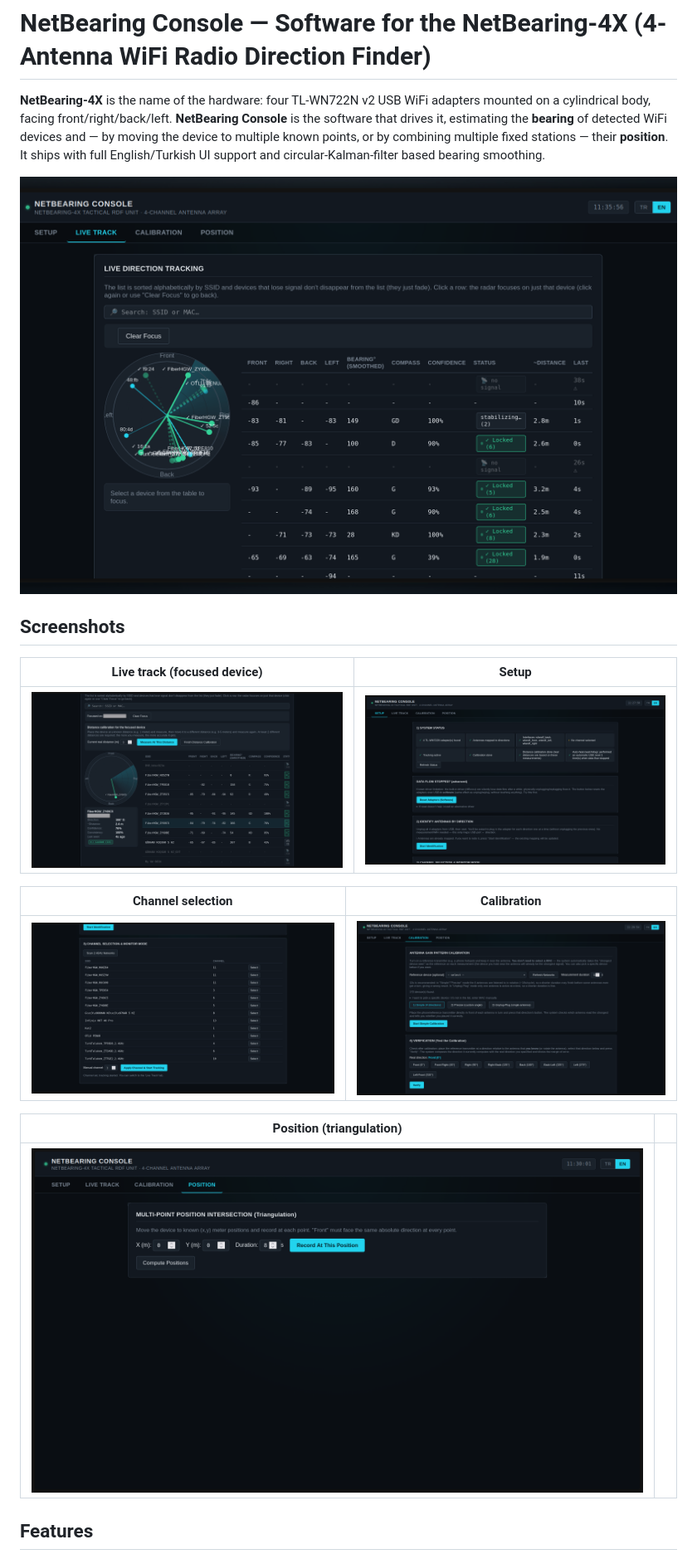
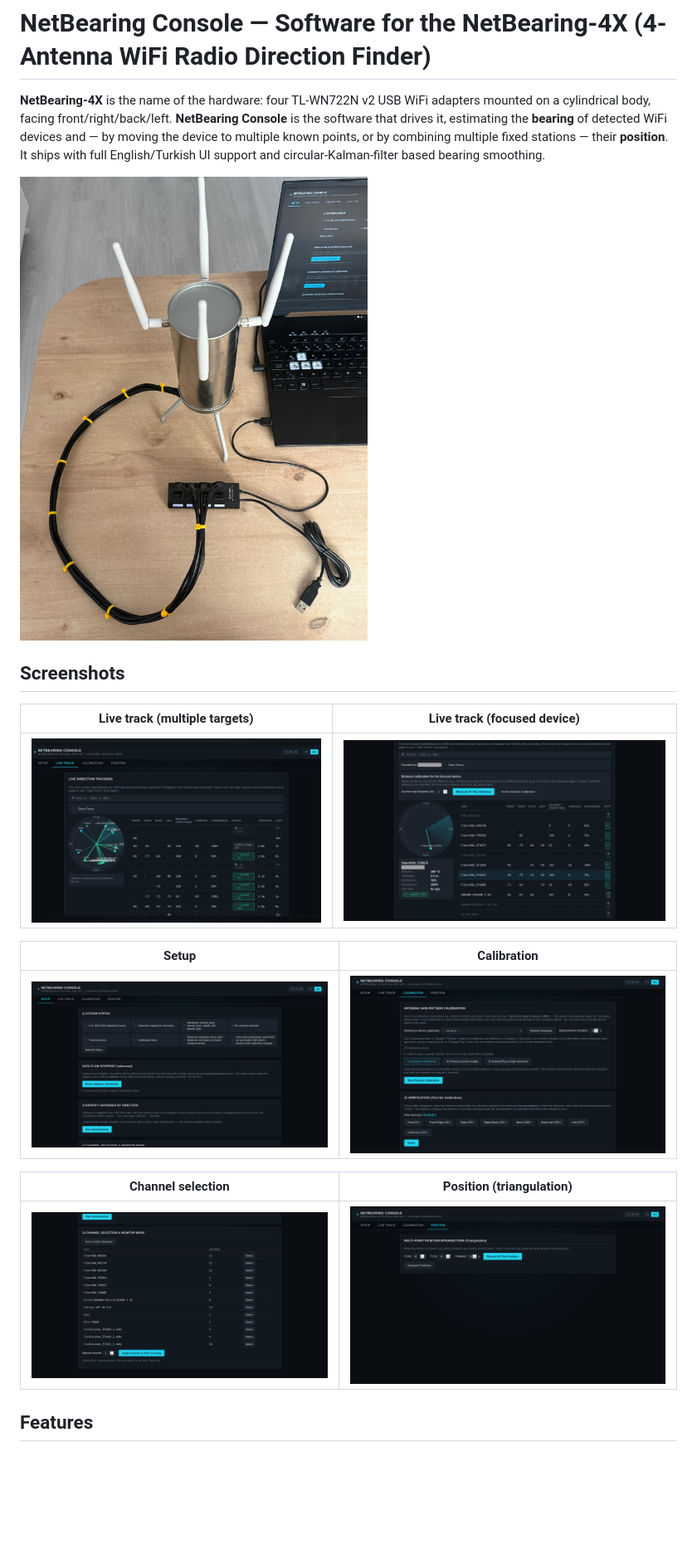
Before and after one commit to xenlabshq/netbearing-console, a Markdown page: README.md, the part around the change printed below. Shown: that part at 83% size. Drawn GitHub-style; pictures changed too: docs/photos/device-with-console.jpg (added); blank space fills up the shorter version.

```diff
--- a/README.md
+++ b/README.md
@@ -10,21 +10,21 @@ known points, or by combining multiple fixed stations — their **position**.
 It ships with full English/Turkish UI support and circular-Kalman-filter
 based bearing smoothing.
 
-![Live direction tracking - multiple targets](docs/screenshots/live-track-multi.png)
+![NetBearing-4X hardware running NetBearing Console](docs/photos/device-with-console.jpg)
 
 ## Screenshots
 
-| Live track (focused device) | Setup |
+| Live track (multiple targets) | Live track (focused device) |
 |---|---|
-| ![Live track, focused device](docs/screenshots/live-track.png) | ![Setup tab](docs/screenshots/setup.png) |
+| ![Live track, multiple targets](docs/screenshots/live-track-multi.png) | ![Live track, focused device](docs/screenshots/live-track.png) |
 
-| Channel selection | Calibration |
+| Setup | Calibration |
 |---|---|
-| ![Channel selection](docs/screenshots/channel-selection.png) | ![Calibration tab](docs/screenshots/calibration.png) |
+| ![Setup tab](docs/screenshots/setup.png) | ![Calibration tab](docs/screenshots/calibration.png) |
 
-| Position (triangulation) | |
+| Channel selection | Position (triangulation) |
 |---|---|
-| ![Position tab](docs/screenshots/position.png) | |
+| ![Channel selection](docs/screenshots/channel-selection.png) | ![Position tab](docs/screenshots/position.png) |
 
 ## Features
 
```
Also changed, not shown: other parts of README.md (+2 -0 lines), README.tr.md (+9 -7 lines), docs/photos/device-top.jpg (added).
